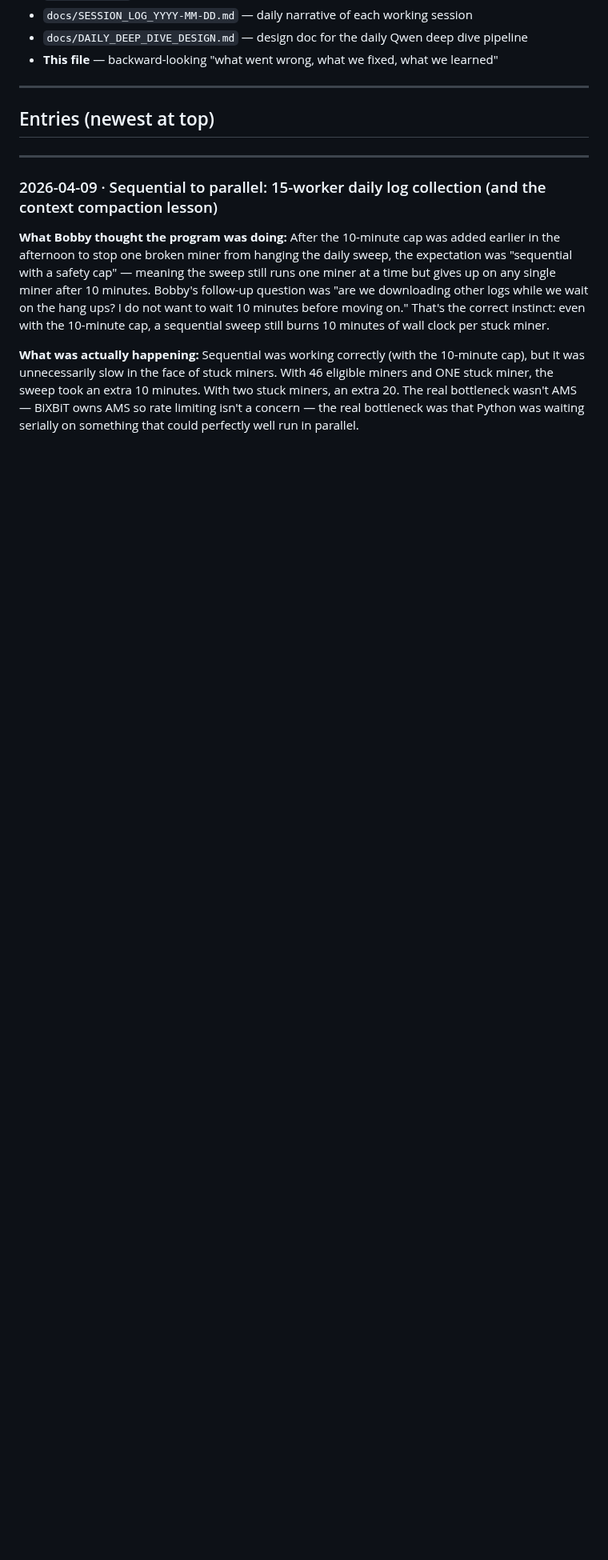
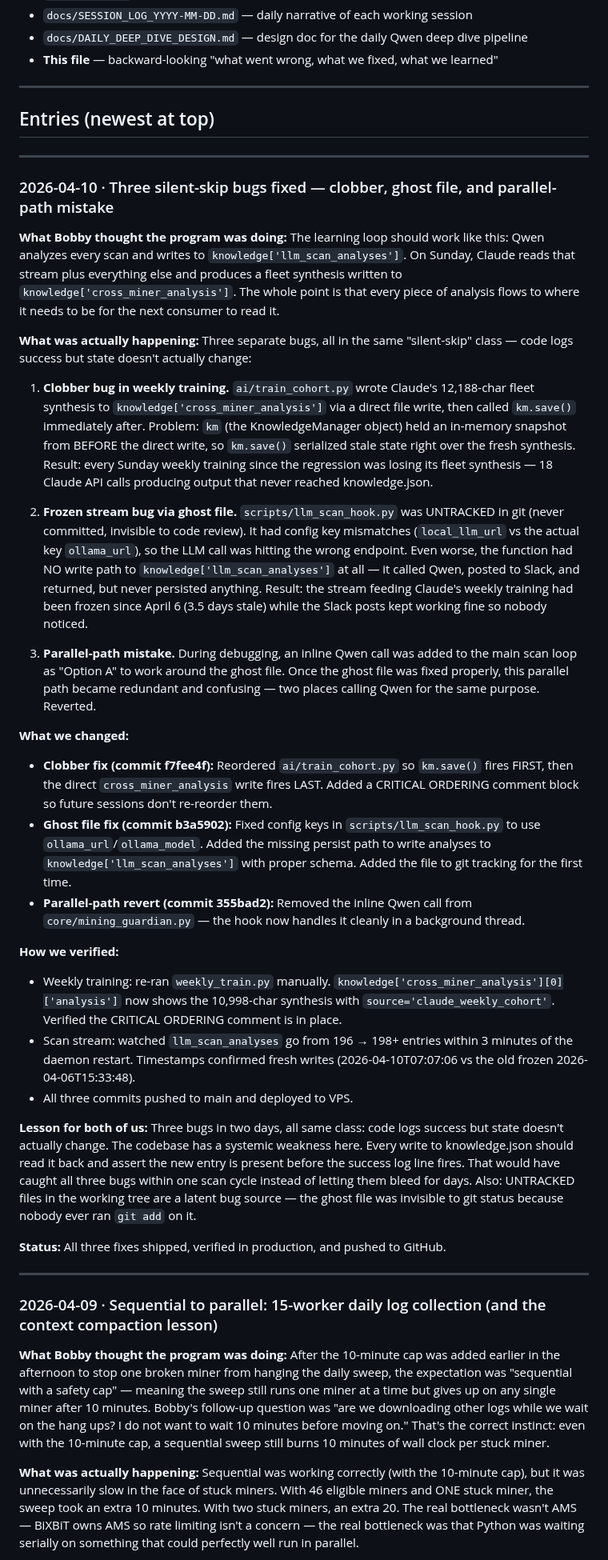
Before and after one commit to robertfiesler-spec/Mining-Guardian, a Markdown page: REPAIR_LOG.md, the part around one of its changes. Shown at 80% size. GitHub-like rendering; blank space fills up the shorter version.

```diff
--- a/REPAIR_LOG.md
+++ b/REPAIR_LOG.md
@@ -75,6 +20,38 @@
 ---
 
 ## Entries (newest at top)
+
+---
+
+
+### 2026-04-10 · Three silent-skip bugs fixed — clobber, ghost file, and parallel-path mistake
+
+**What Bobby thought the program was doing:**
+The learning loop should work like this: Qwen analyzes every scan and writes to `knowledge['llm_scan_analyses']`. On Sunday, Claude reads that stream plus everything else and produces a fleet synthesis written to `knowledge['cross_miner_analysis']`. The whole point is that every piece of analysis flows to where it needs to be for the next consumer to read it.
+
+**What was actually happening:**
+Three separate bugs, all in the same "silent-skip" class — code logs success but state doesn't actually change:
+
+1. **Clobber bug in weekly training.** `ai/train_cohort.py` wrote Claude's 12,188-char fleet synthesis to `knowledge['cross_miner_analysis']` via a direct file write, then called `km.save()` immediately after. Problem: `km` (the KnowledgeManager object) held an in-memory snapshot from BEFORE the direct write, so `km.save()` serialized stale state right over the fresh synthesis. Result: every Sunday weekly training since the regression was losing its fleet synthesis — 18 Claude API calls producing output that never reached knowledge.json.
+
+2. **Frozen stream bug via ghost file.** `scripts/llm_scan_hook.py` was UNTRACKED in git (never committed, invisible to code review). It had config key mismatches (`local_llm_url` vs the actual key `ollama_url`), so the LLM call was hitting the wrong endpoint. Even worse, the function had NO write path to `knowledge['llm_scan_analyses']` at all — it called Qwen, posted to Slack, and returned, but never persisted anything. Result: the stream feeding Claude's weekly training had been frozen since April 6 (3.5 days stale) while the Slack posts kept working fine so nobody noticed.
+
+3. **Parallel-path mistake.** During debugging, an inline Qwen call was added to the main scan loop as "Option A" to work around the ghost file. Once the ghost file was fixed properly, this parallel path became redundant and confusing — two places calling Qwen for the same purpose. Reverted.
+
+**What we changed:**
+- **Clobber fix (commit f7fee4f):** Reordered `ai/train_cohort.py` so `km.save()` fires FIRST, then the direct `cross_miner_analysis` write fires LAST. Added a CRITICAL ORDERING comment block so future sessions don't re-reorder them.
+- **Ghost file fix (commit b3a5902):** Fixed config keys in `scripts/llm_scan_hook.py` to use `ollama_url`/`ollama_model`. Added the missing persist path to write analyses to `knowledge['llm_scan_analyses']` with proper schema. Added the file to git tracking for the first time.
+- **Parallel-path revert (commit 355bad2):** Removed the inline Qwen call from `core/mining_guardian.py` — the hook now handles it cleanly in a background thread.
+
+**How we verified:**
+- Weekly training: re-ran `weekly_train.py` manually. `knowledge['cross_miner_analysis'][0]['analysis']` now shows the 10,998-char synthesis with `source='claude_weekly_cohort'`. Verified the CRITICAL ORDERING comment is in place.
+- Scan stream: watched `llm_scan_analyses` go from 196 → 198+ entries within 3 minutes of the daemon restart. Timestamps confirmed fresh writes (2026-04-10T07:07:06 vs the old frozen 2026-04-06T15:33:48).
+- All three commits pushed to main and deployed to VPS.
+
+**Lesson for both of us:**
+Three bugs in two days, all same class: code logs success but state doesn't actually change. The codebase has a systemic weakness here. Every write to knowledge.json should read it back and assert the new entry is present before the success log line fires. That would have caught all three bugs within one scan cycle instead of letting them bleed for days. Also: UNTRACKED files in the working tree are a latent bug source — the ghost file was invisible to git status because nobody ever ran `git add` on it.
+
+**Status:** All three fixes shipped, verified in production, and pushed to GitHub.
 
 ---
 
```
Also changed, not shown: other parts of REPAIR_LOG.md (+0 -55 lines).
